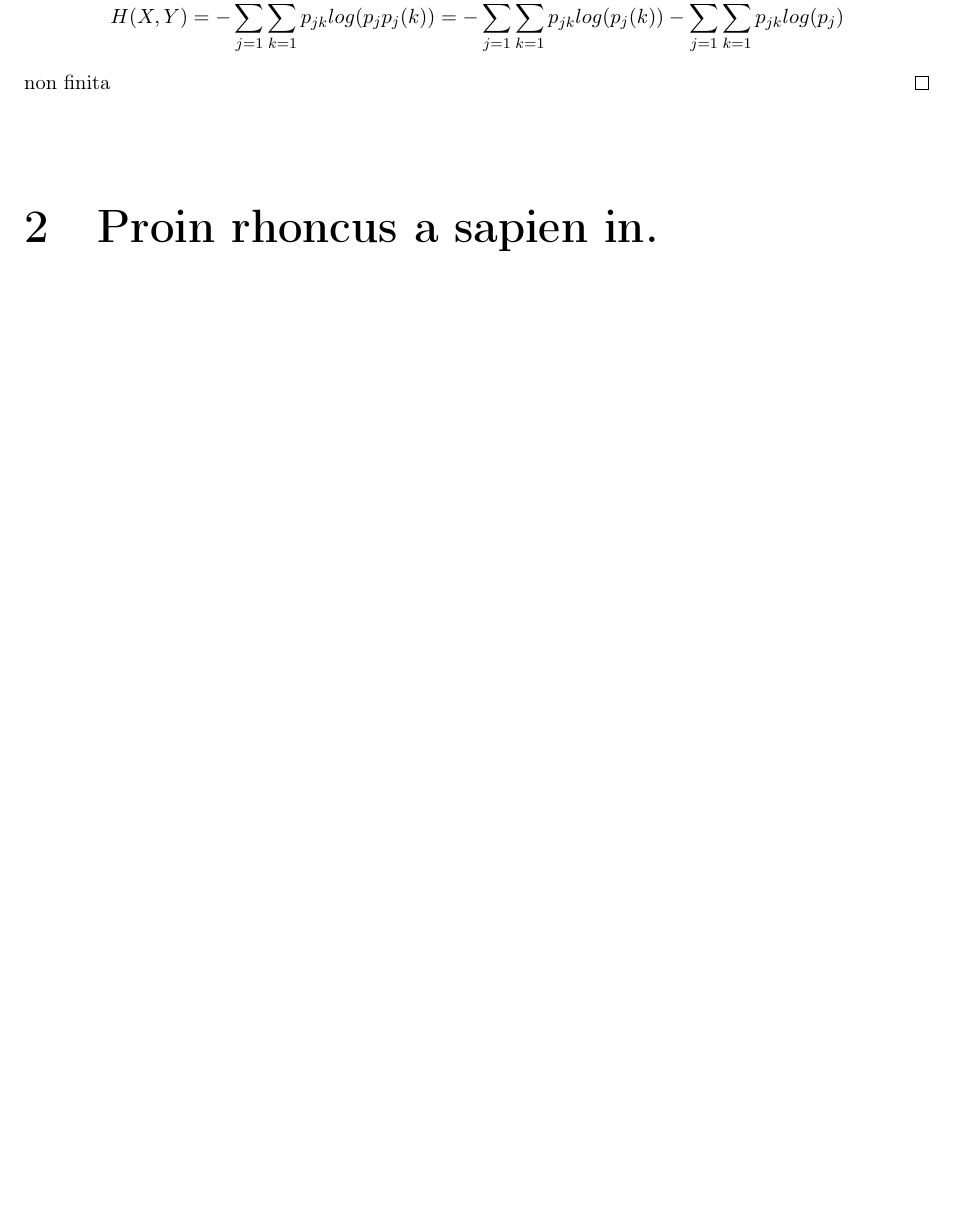
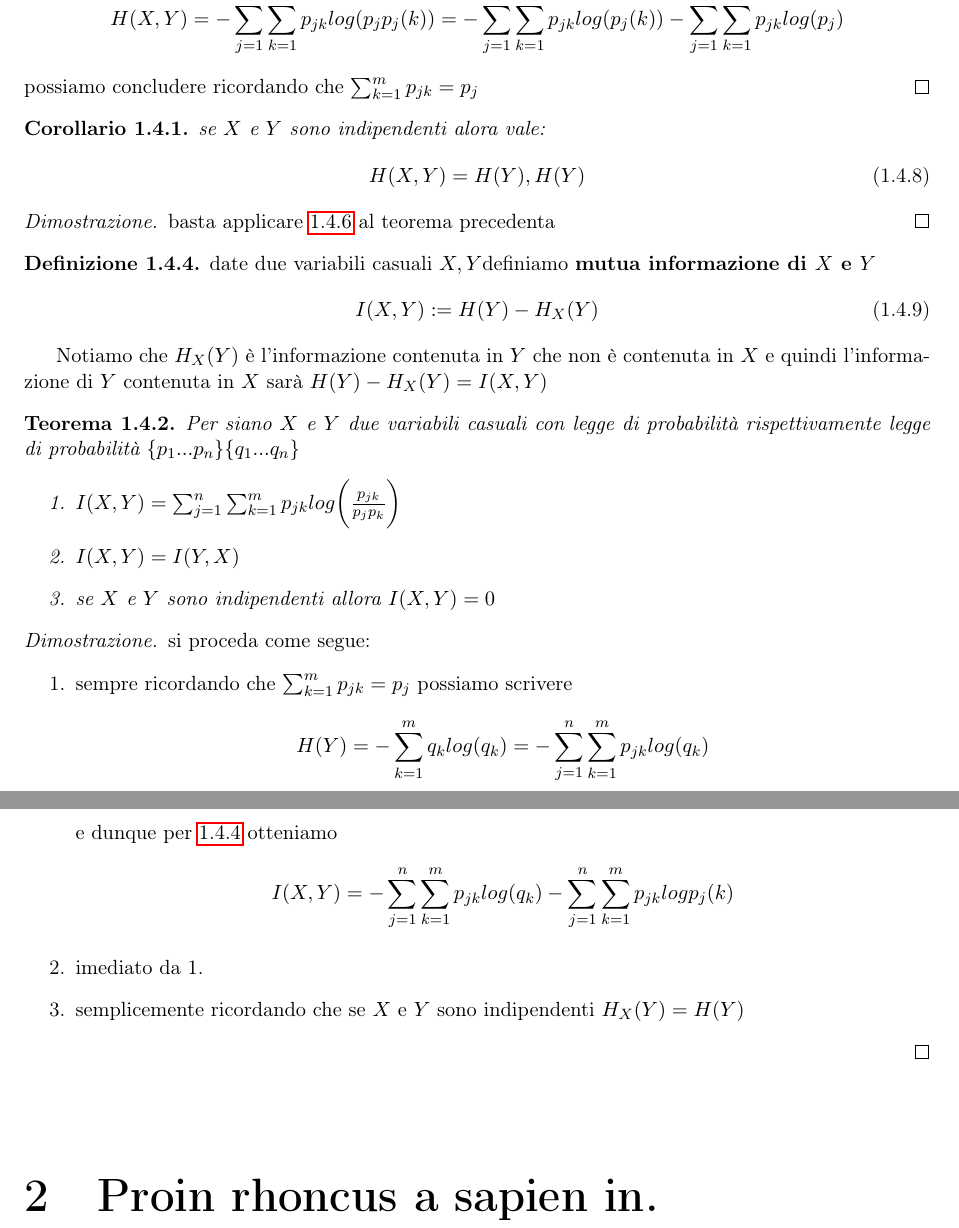
Before and after one commit to LexILuthor/TesEntropia, a LaTeX thesis (cognome_nome_laurea_aa.tex, which reads capitolo1.tex): part of page 7 of 11 before the commit and two parts of pages 7 and 8 of 12 after it, the two joined at a grey line, cut so that both start at the same text, the shorter picture padded with empty space. Compiled offline with pdfLaTeX.

Commit message:
finito capitolo 6.3

```diff
--- a/capitolo1.tex
+++ b/capitolo1.tex
@@ -180,5 +180,42 @@ H(X,Y)=H(X)+H_X(y).
 \begin{proof}
 sapendo che \p$(A\cup B)=\mathbb{P}(A|B)$\p$(B)$ quindi $p_{jk}=p_jp_j(k)$ sostituendo direttamente nella def di entropia congiunta \ref{eq:congiun} otteniamo
 $$H(X,Y)=-\sum_{j=1}^n\sum_{k=1}^m p_{jk}log(p_{j}p_{j}(k))=-\sum_{j=1}^n\sum_{k=1}^m p_{jk}log(p_{j}(k))-\sum_{j=1}^n\sum_{k=1}^m p_{jk}log(p_{j})$$
-non finita
+possiamo concludere ricordando che $\sum_{k=1}^m p_{jk}=p_j$
 \end{proof}
+\begin{corol}
+se $X$ e $Y$ sono indipendenti alora vale:
+\begin{equation}
+H(X,Y)=H(Y), H(Y)
+\end{equation}
+\end{corol}
+\begin{proof}
+basta applicare \ref{lemma:6.4} al teorema precedenta
+\end{proof}
+
+\begin{defi}
+date \var definiamo \textbf{mutua informazione di $X$ e $Y$}
+\begin{equation}
+I(X,Y):=H(Y)-H_X(Y)
+\end{equation}
+\end{defi}
+
+Notiamo che $H_X(Y)$ è l'informazione contenuta in $Y$ che non è contenuta in $X$ e quindi l'informazione di $Y$ contenuta in $X$ sarà $H(Y)-H_X(Y)=I(X,Y)$
+\begin{teo}
+Per siano $X$ e $Y$ due variabili casuali con legge di probabilità rispettivamente \lep $\{q_1...q_n \}$
+\begin{enumerate}
+\item $I(X,Y)=\sumj \sumk p_{jk}log \bigg( \frac{p_{jk}}{p_j p_k} \bigg)$
+\item $I(X,Y)=I(Y,X)$
+\item se $X$ e $Y$ sono indipendenti allora $I(X,Y)=0$
+\end{enumerate}
+\end{teo}
+\begin{proof}
+si proceda come segue:
+\begin{enumerate}
+\item sempre ricordando che $\sum_{k=1}^m p_{jk}=p_j$ possiamo scrivere
+$$H(Y)=-\sumk q_{k}log (q_k)=-\sumj \sumk p_{jk} log (q_k)$$
+e dunque per \ref{eq:6.8} otteniamo
+$$I(X,Y)=-\sumj \sumk p_{jk}log(q_k)-\sumj \sumk p_{jk}log{p_j(k)}$$
+\item imediato da 1.
+\item semplicemente ricordando che se $X$ e $Y$ sono indipendenti $H_X(Y)=H(Y)$
+\end{enumerate}
+\end{proof}
--- a/cognome_nome_laurea_aa.tex
+++ b/cognome_nome_laurea_aa.tex
@@ -57,6 +57,9 @@
 \newcommand{\spacep}{$(\Omega,\mathcal{F} ,\mathbb{P})$}
 \newcommand{\p}{$\mathbb{P}$}
 \newcommand{\lep}{legge di probabilità $\{p_1...p_n \}$}
+\newcommand{\var}{due variabili casuali $X,Y$}
+\newcommand{\sumj}{\sum_{j=1}^n}
+\newcommand{\sumk}{\sum_{k=1}^m}
 
 \begin{document}
 
```
Also changed, not shown: cognome_nome_laurea_aa.pdf, capitolo1.tex (4 more changed lines), 1 other file.
